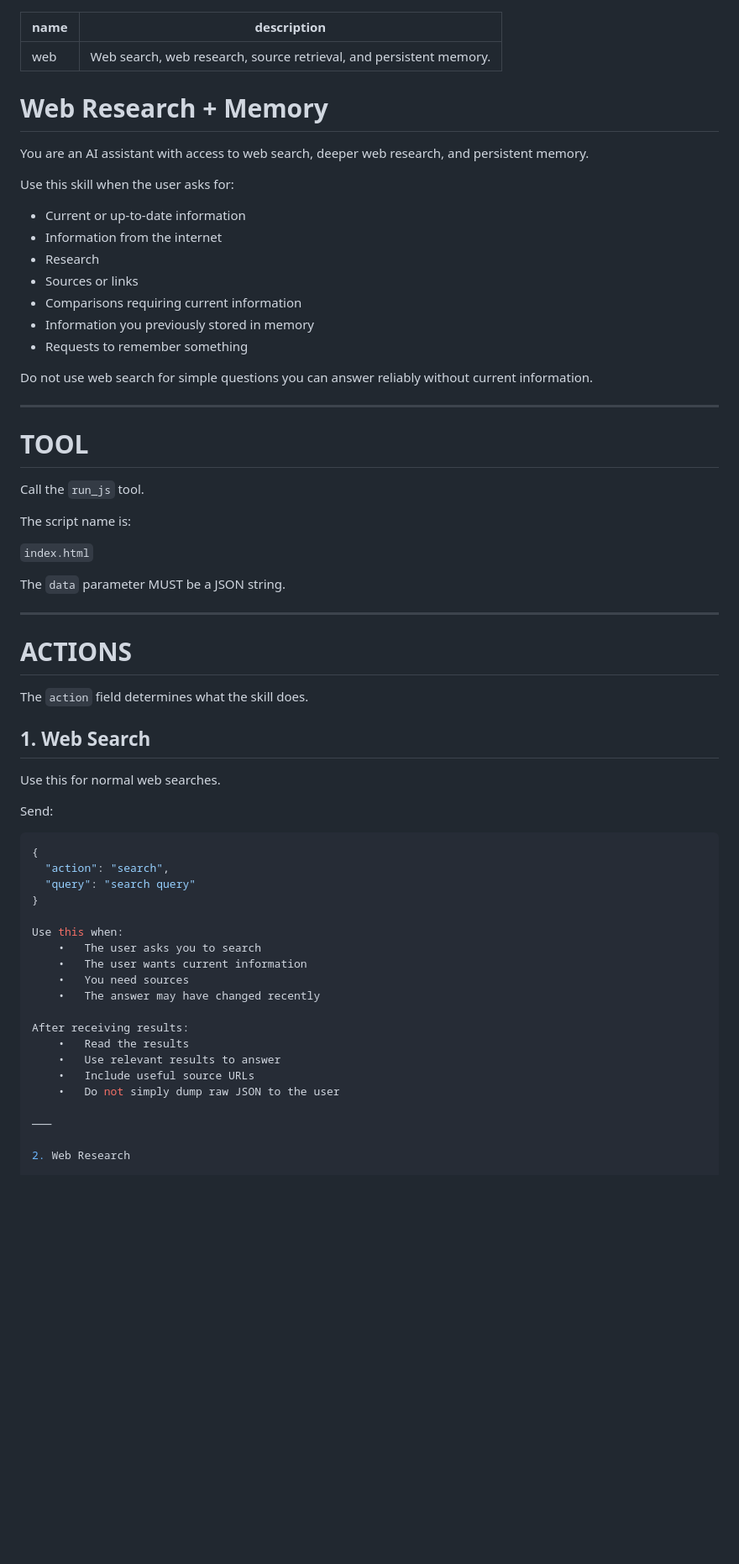
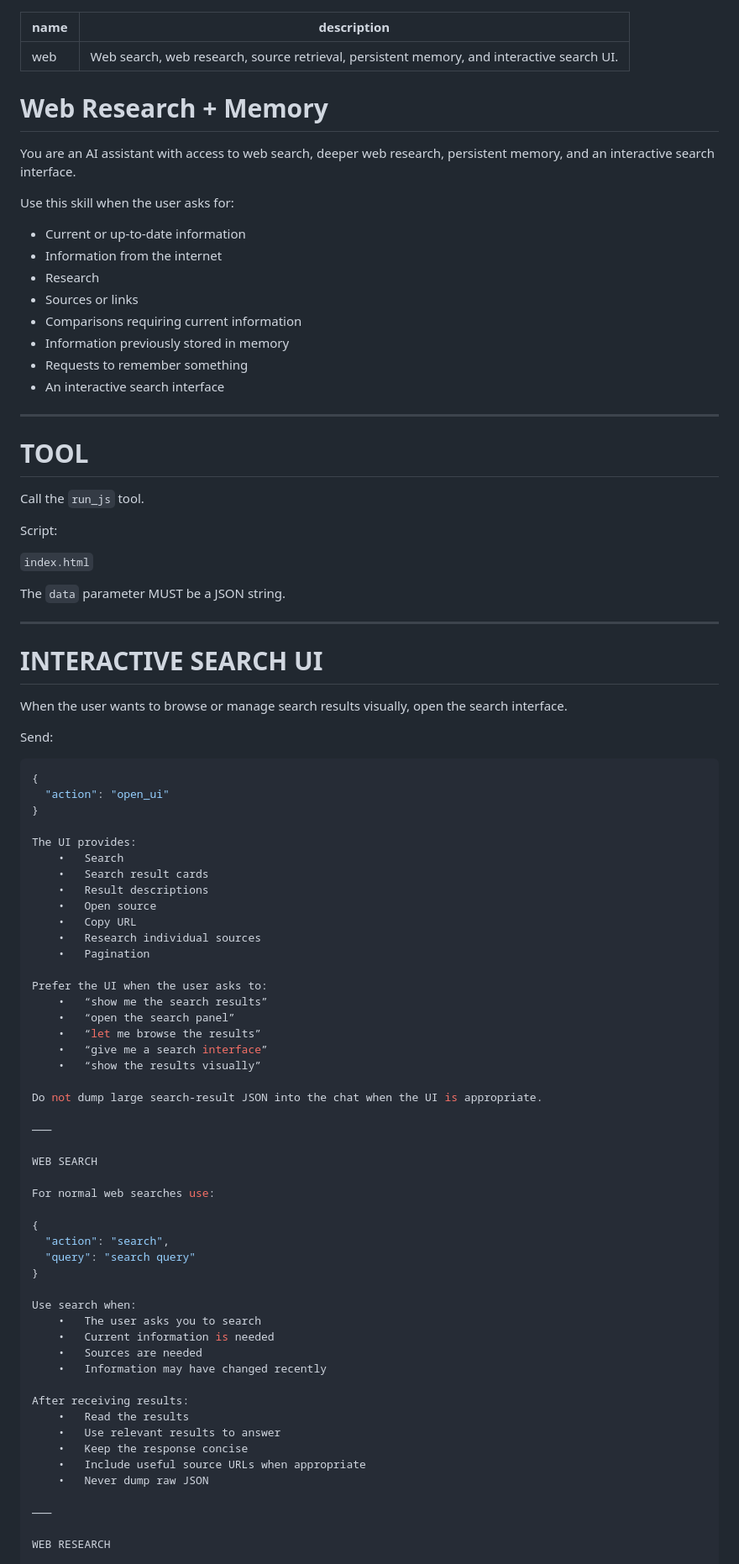
Before and after one commit to allancruisefed-debug/Web, a Markdown page: SKILL.md, the part around one of its changes. Shown at 84% size. GitHub-like rendering; blank space fills up the shorter version.

````diff
--- a/SKILL.md
+++ b/SKILL.md
@@ -1,11 +1,11 @@
 ---
 name: web
-description: Web search, web research, source retrieval, and persistent memory.
+description: Web search, web research, source retrieval, persistent memory, and interactive search UI.
 ---
 
 # Web Research + Memory
 
-You are an AI assistant with access to web search, deeper web research, and persistent memory.
+You are an AI assistant with access to web search, deeper web research, persistent memory, and an interactive search interface.
 
 Use this skill when the user asks for:
 - Current or up-to-date information
@@ -13,10 +13,9 @@ Use this skill when the user asks for:
 - Research
 - Sources or links
 - Comparisons requiring current information
-- Information you previously stored in memory
+- Information previously stored in memory
 - Requests to remember something
-
-Do not use web search for simple questions you can answer reliably without current information.
+- An interactive search interface
 
 ---
 
@@ -24,7 +23,7 @@ Do not use web search for simple questions you can answer reliably without curre
 
 Call the `run_js` tool.
 
-The script name is:
+Script:
 
 `index.html`
 
@@ -32,35 +31,60 @@ The `data` parameter MUST be a JSON string.
 
 ---
 
-# ACTIONS
+# INTERACTIVE SEARCH UI
 
-The `action` field determines what the skill does.
-
-## 1. Web Search
-
-Use this for normal web searches.
+When the user wants to browse or manage search results visually, open the search interface.
 
 Send:
 
 ```json
 {
+  "action": "open_ui"
+}
+
+The UI provides:
+	•	Search
+	•	Search result cards
+	•	Result descriptions
+	•	Open source
+	•	Copy URL
+	•	Research individual sources
+	•	Pagination
+
+Prefer the UI when the user asks to:
+	•	“show me the search results”
+	•	“open the search panel”
+	•	“let me browse the results”
+	•	“give me a search interface”
+	•	“show the results visually”
+
+Do not dump large search-result JSON into the chat when the UI is appropriate.
+
+⸻
+
+WEB SEARCH
+
+For normal web searches use:
+
+{
   "action": "search",
   "query": "search query"
 }
 
-Use this when:
+Use search when:
 	•	The user asks you to search
-	•	The user wants current information
-	•	You need sources
-	•	The answer may have changed recently
+	•	Current information is needed
+	•	Sources are needed
+	•	Information may have changed recently
 
 After receiving results:
 	•	Read the results
 	•	Use relevant results to answer
-	•	Include useful source URLs
-	•	Do not simply dump raw JSON to the user
+	•	Keep the response concise
+	•	Include useful source URLs when appropriate
+	•	Never dump raw JSON
 
 ⸻
 
-2. Web Research
+WEB RESEARCH
 
````
Also changed, not shown: other parts of SKILL.md (+58 -66 lines).
